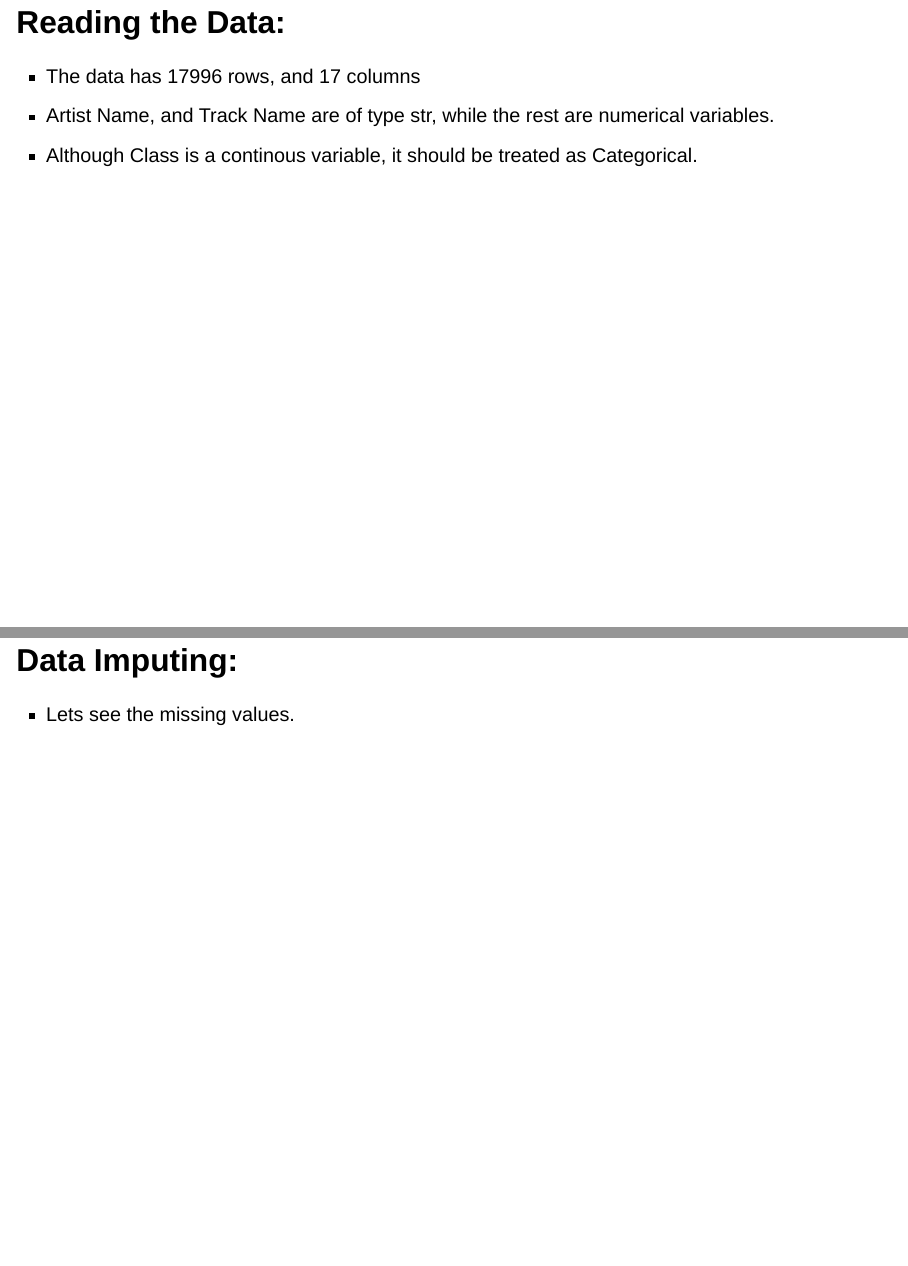
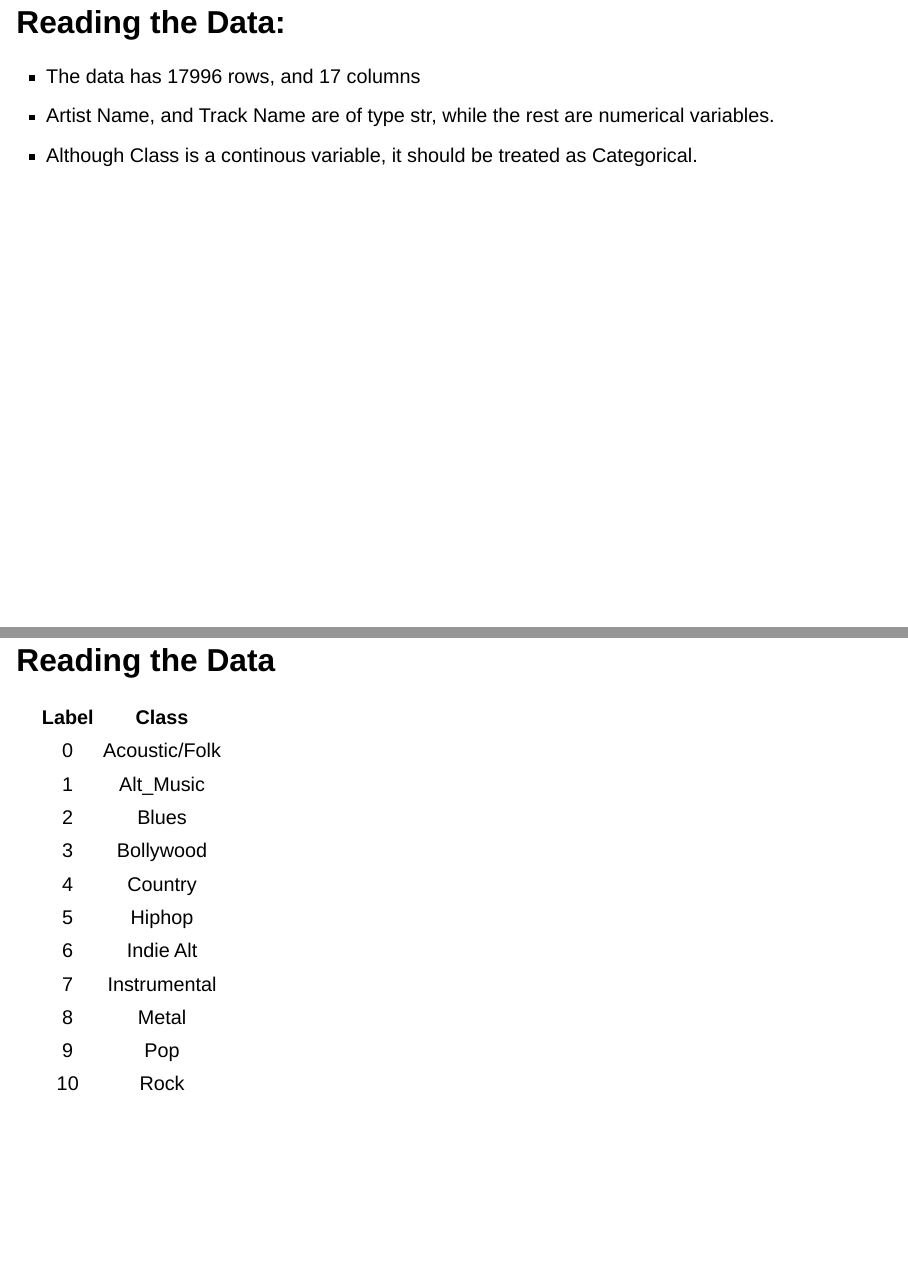
Before and after one commit to alyazidView/musicians, a Quarto document (report/slides.qmd): pages 7 and 8 of 27 before the commit and pages 7 and 8 of 28 after it, joined at a grey line. Rendered offline with R 4.5, knitr and Pandoc in place of Quarto, with nearby package versions; the code chunks are not run, so their results and figures are left out; drawn as Slidy slides in place of the format the file asks for.

Commit message:
modify slides

```diff
--- a/report/slides.qmd
+++ b/report/slides.qmd
@@ -89,6 +92,21 @@ raw_data.info()
 - The data has 17996 rows, and 17 columns
 - Artist Name, and Track Name are of type str, while the rest are numerical variables.
 - Although Class is a continous variable, it should be treated as Categorical.
+
+# Reading the Data
+|Label|Class|
+|:--:|:--:|
+|0|Acoustic/Folk|
+|1|Alt_Music|
+|2|Blues|
+|3|Bollywood|
+|4|Country|
+|5|Hiphop|
+|6|Indie Alt|
+|7|Instrumental|
+|8|Metal|
+|9|Pop|
+|10|Rock|
 
 # Data Imputing:{.smaller}
 - Lets see the missing values.
```
Also changed, not shown: report/slides.html, report/slides.qmd (3 more changed lines).
